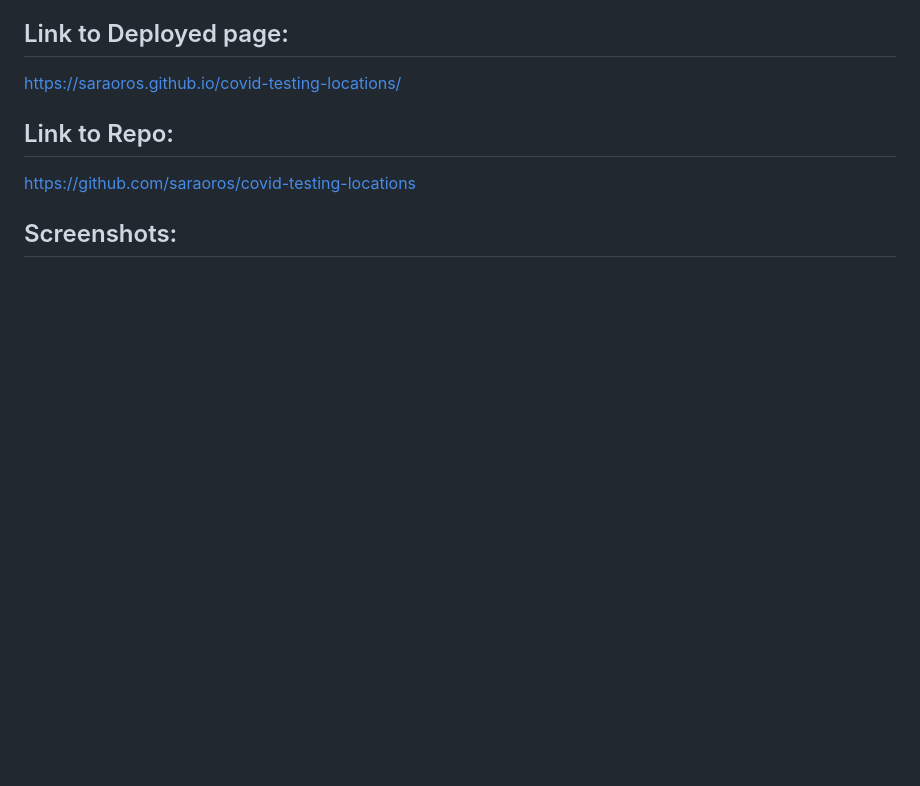
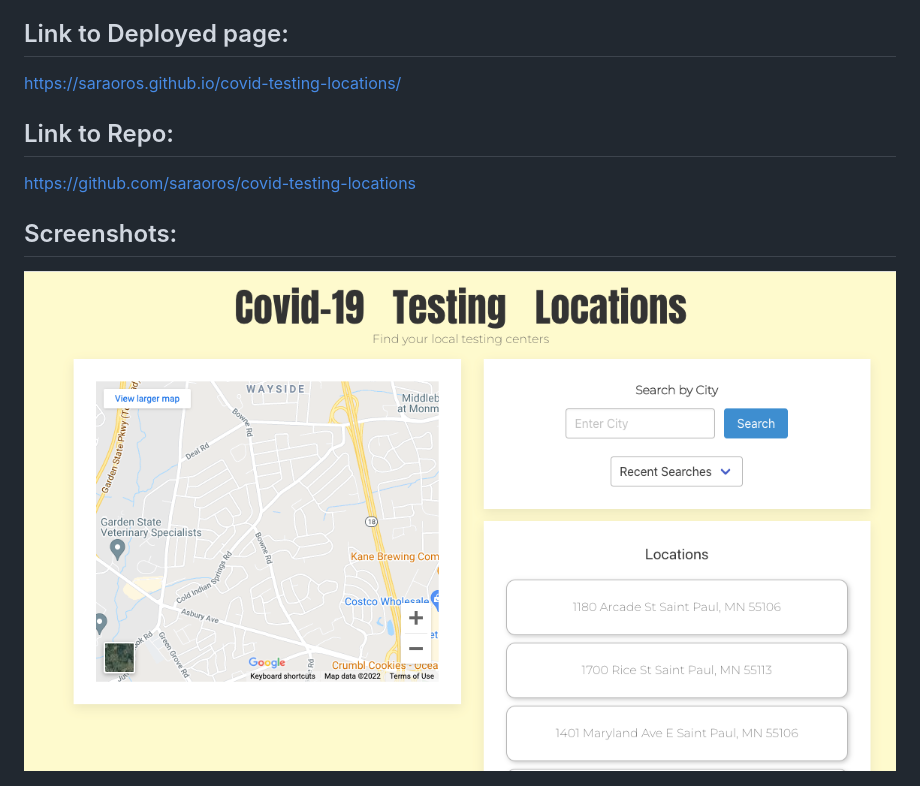
Before and after one commit to saraoros/covid-testing-locations, a Markdown page: README.md, the part around the change. Drawn GitHub-style; pictures changed too: assets/images/ss1.png (added); blank space fills up the shorter version.

Commit message:
added images folder for readme  screenshot and added  a placeholder screenshot to the readme

```diff
--- a/README.md
+++ b/README.md
@@ -42,3 +42,5 @@ https://saraoros.github.io/covid-testing-locations/
 https://github.com/saraoros/covid-testing-locations
 
 ## Screenshots:
+
+<img src="./assets/images/ss1.png">
```
